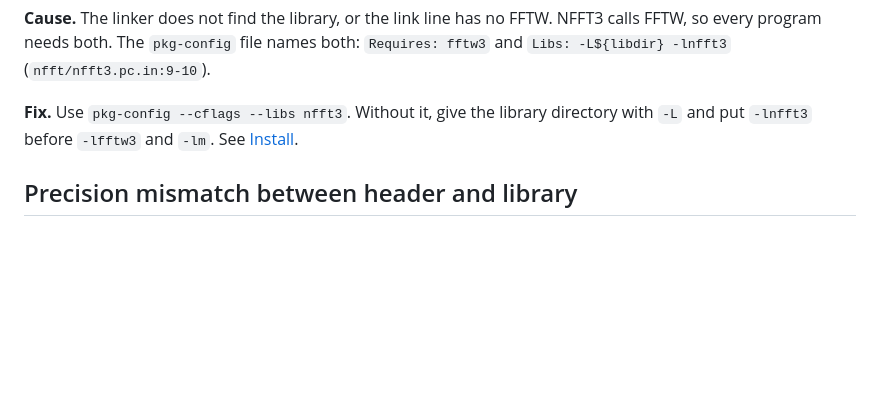
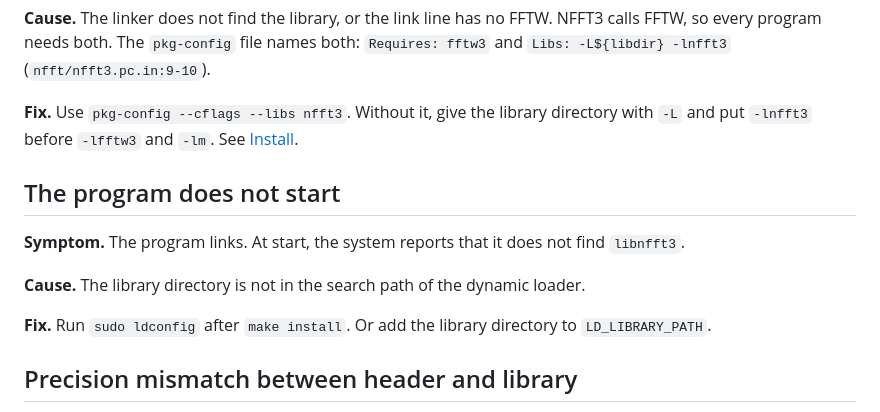
Before and after one commit to jenskeiner/nfft-docs, a Markdown page: doc/guide/troubleshooting.md, the part around the change. GitHub-like rendering; blank space fills up the shorter version.

Commit message:
Address review: link to troubleshooting instead of explaining errors
Co-Authored-By: Claude Sonnet 5.5 <noreply@anthropic.com>

```diff
--- a/doc/guide/troubleshooting.md
+++ b/doc/guide/troubleshooting.md
@@ -87,6 +87,17 @@ both: `Requires: fftw3` and `Libs: -L${libdir} -lnfft3` (`nfft/nfft3.pc.in:9-10`
 **Fix.** Use `pkg-config --cflags --libs nfft3`. Without it, give the library
 directory with `-L` and put `-lnfft3` before `-lfftw3` and `-lm`. See [Install](../getting-started/index.md#compile-against-it).
 
+## The program does not start
+
+**Symptom.** The program links. At start, the system reports that it does not
+find `libnfft3`.
+
+**Cause.** The library directory is not in the search path of the dynamic
+loader.
+
+**Fix.** Run `sudo ldconfig` after `make install`. Or add the library
+directory to `LD_LIBRARY_PATH`.
+
 ## Precision mismatch between header and library
 
 **Symptom.** The program compiles. The linker reports `undefined reference` to
```
Also changed, not shown: doc/getting-started/index.md (+2 -6 lines).
